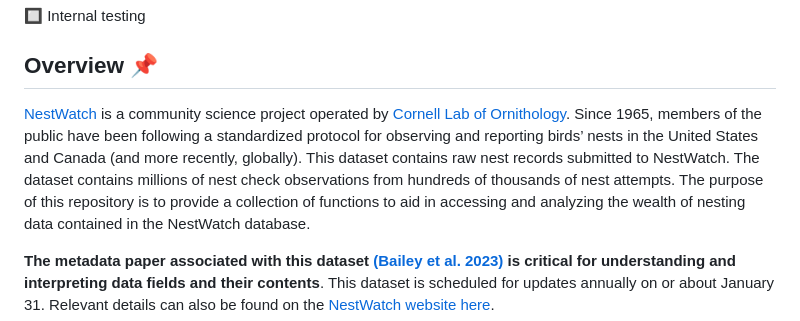
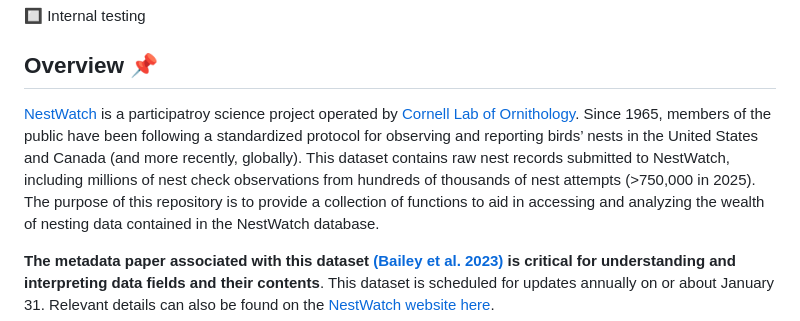
Before and after one commit to engagement-center/nestwatchR, a Markdown page: README.md, the part around the change. Rendered like a GitHub page.

Commit message:
Update README.md
Minor text changes by DNB.

```diff
--- a/README.md
+++ b/README.md
@@ -21,13 +21,13 @@ functions to create an R package to facilitate accessibility.
 
 ## Overview :pushpin:
 
-[NestWatch](http://www.nestwatch.org) is a community science project
+[NestWatch](http://www.nestwatch.org) is a participatroy science project
 operated by [Cornell Lab of Ornithology](bird.cornell.edu). Since 1965,
 members of the public have been following a standardized protocol for
 observing and reporting birds’ nests in the United States and Canada
 (and more recently, globally). This dataset contains raw nest records
-submitted to NestWatch. The dataset contains millions of nest check
-observations from hundreds of thousands of nest attempts. The purpose of
+submitted to NestWatch, including millions of nest check
+observations from hundreds of thousands of nest attempts (>750,000 in 2025). The purpose of
 this repository is to provide a collection of functions to aid in
 accessing and analyzing the wealth of nesting data contained in the
 NestWatch database.
```
